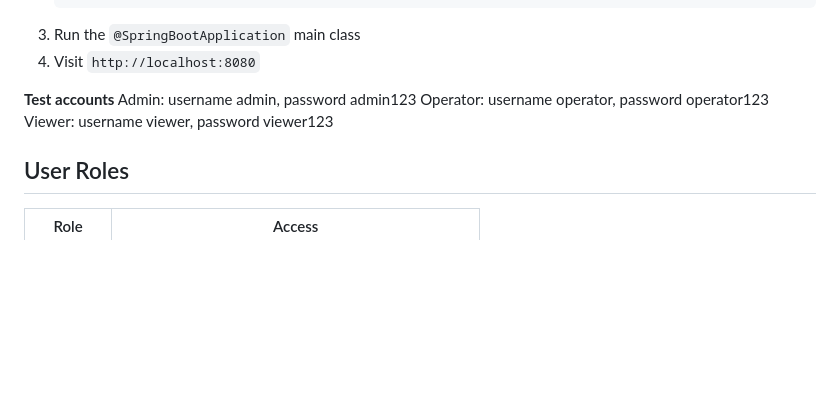
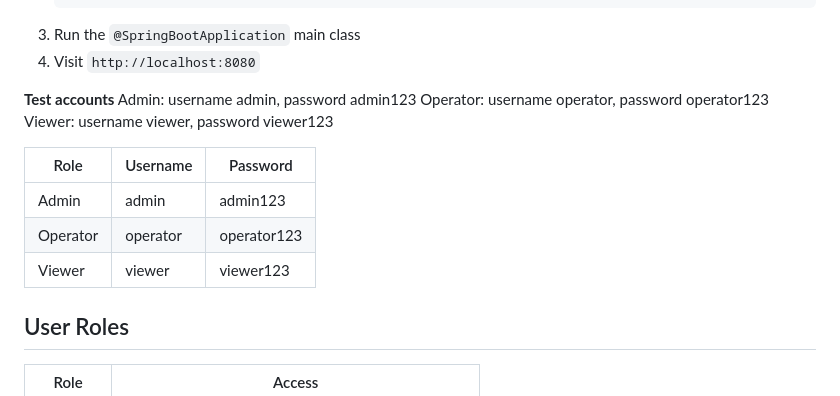
Before and after one commit to dennysapopescu/WMS, a Markdown page: README.md, the part around the change. Drawn GitHub-style; blank space fills up the shorter version.

Commit message:
Add table for user credentials in README
Formatted user credentials into a table for better readability.

```diff
--- a/README.md
+++ b/README.md
@@ -89,6 +89,12 @@ Admin: username admin, password admin123
 Operator: username operator, password operator123
 Viewer: username viewer, password viewer123
 
+| Role | Username | Password |
+|---|---|---|
+| Admin | admin | admin123 |
+| Operator | operator | operator123 |
+| Viewer | viewer | viewer123 |
+
 ## User Roles
 
 | Role | Access |
```
